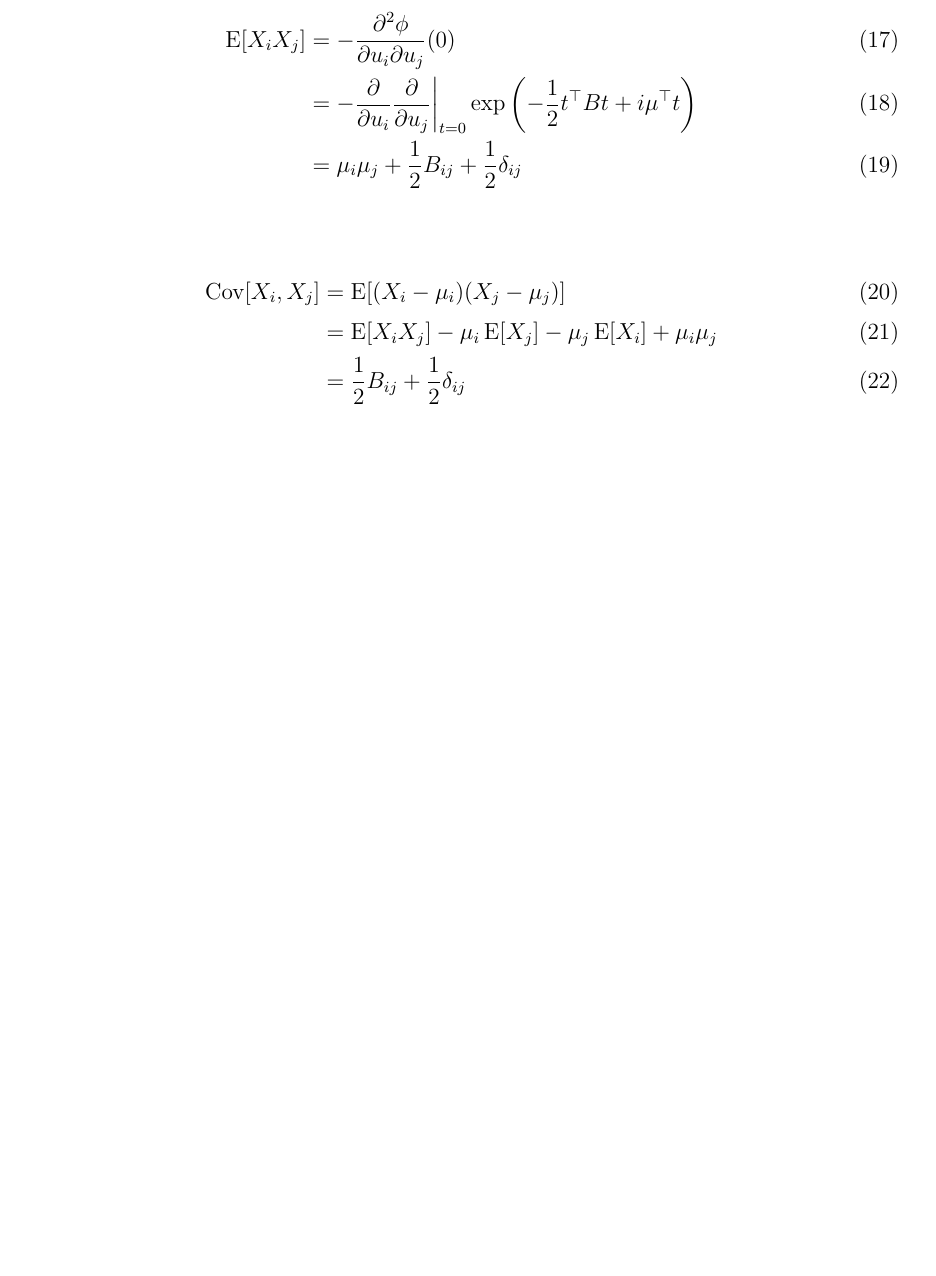
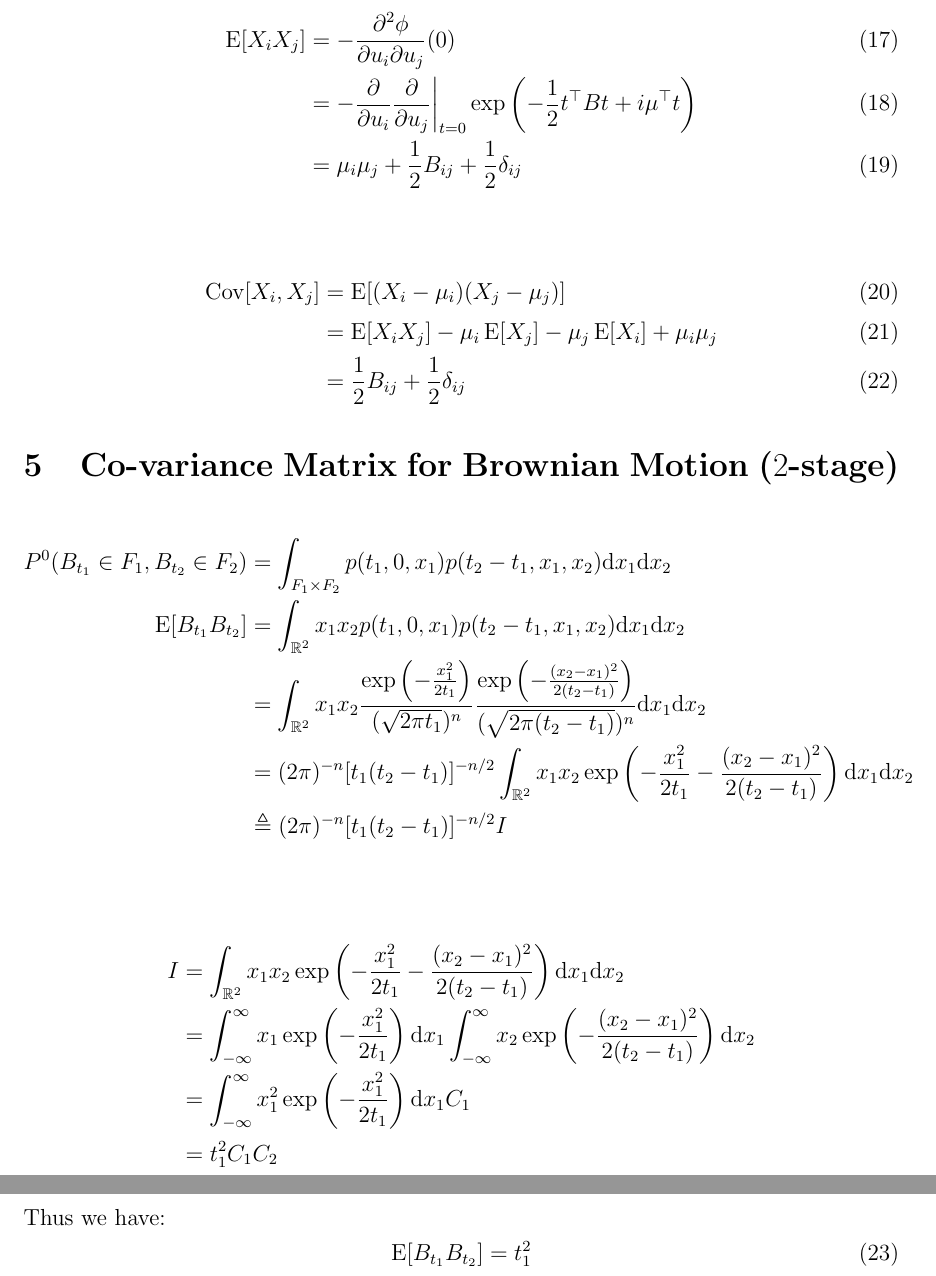
Before and after one commit to wzh4464/Secret-Base, a LaTeX document (Multi_Gaussian/gaussian.tex): part of page 3 of 3 before the commit and two parts of pages 3 and 4 of 4 after it, the two joined at a grey line, cut so that both start at the same text, the shorter picture padded with empty space. Compiled offline with pdfLaTeX.

Commit message:
Co-variance Matrix for Brownian Motion (2-stage)

```diff
--- a/Multi_Gaussian/gaussian.tex
+++ b/Multi_Gaussian/gaussian.tex
@@ -91,15 +91,34 @@ The characteristic function of the generalized Gaussian distribution is given by
 \section{Co-variance Matrix}
 $$ \phi(u)=\exp\left(-\frac{1}{2}u^{\top}Bu+i\mu^{\top}t\right) $$
 \begin{align}
-    \operatorname{E}[X_i X_j]&=- \frac{\partial^2 \phi}{\partial u_i \partial u_j}(0) \\
-    &=- \frac{\partial}{\partial u_i} \frac{\partial}{\partial u_j} \bigg|_{t=0} \exp \left(-\frac{1}{2} t^{\top} B t+i \mu^{\top} t\right) \\
-    &=\mu_i \mu_j + \frac{1}{2} B_{ij} + \frac{1}{2} \delta_{ij}
+    \operatorname{E}[X_i X_j] & =- \frac{\partial^2 \phi}{\partial u_i \partial u_j}(0)                                                                                \\
+                              & =- \frac{\partial}{\partial u_i} \frac{\partial}{\partial u_j} \bigg|_{t=0} \exp \left(-\frac{1}{2} t^{\top} B t+i \mu^{\top} t\right) \\
+                              & =\mu_i \mu_j + \frac{1}{2} B_{ij} + \frac{1}{2} \delta_{ij}
 \end{align}
 
 \begin{align}
-    \operatorname{Cov}[X_i,X_j]&=\operatorname{E}[(X_i-\mu_i)(X_j-\mu_j)] \\
-    &=\operatorname{E}[X_i X_j]-\mu_i \operatorname{E}[X_j]-\mu_j \operatorname{E}[X_i]+\mu_i \mu_j \\
-    &=\frac{1}{2} B_{ij} + \frac{1}{2} \delta_{ij}
+    \operatorname{Cov}[X_i,X_j] & =\operatorname{E}[(X_i-\mu_i)(X_j-\mu_j)]                                                      \\
+                                & =\operatorname{E}[X_i X_j]-\mu_i \operatorname{E}[X_j]-\mu_j \operatorname{E}[X_i]+\mu_i \mu_j \\
+                                & =\frac{1}{2} B_{ij} + \frac{1}{2} \delta_{ij}
 \end{align}
 
+\section{Co-variance Matrix for Brownian Motion ($2$-stage)}
+\begin{align*}
+    P^0(B_{t_1} \in F_1, B_{t_2} \in F_2) & =  \int_{F_1 \times F_2} p(t_1, 0, x_1) p(t_2-t_1, x_1, x_2) \mathrm{d}x_{1} \mathrm{d}x_2 \\
+    \operatorname{E}[B_{t_1} B_{t_2}]     & =  \int_{\mathbb{R}^2} x_1 x_2 p(t_1, 0, x_1) p(t_2-t_1, x_1, x_2) \mathrm{d}x_{1} \mathrm{d}x_2 \\
+    &= \int_{\mathbb{R}^2} x_1 x_2 \frac{\exp \left(-\frac{x_1^2}{2 t_1}\right)}{(\sqrt{2 \pi t_1})^{n} } \frac{\exp \left(-\frac{(x_2-x_1)^2}{2 (t_2-t_1)}\right)}{(\sqrt{2 \pi (t_2-t_1)})^{n} } \mathrm{d}x_{1} \mathrm{d}x_2 \\
+    &= (2\pi)^{-n} [t_1(t_2-t_1)]^{-n/2} \int_{\mathbb{R}^2} x_1 x_2 \exp \left(-\frac{x_1^2}{2 t_1}-\frac{(x_2-x_1)^2}{2 (t_2-t_1)}\right) \mathrm{d}x_{1} \mathrm{d}x_2 \\
+    % define as
+    &\triangleq (2\pi)^{-n} [t_1(t_2-t_1)]^{-n/2} I \\
+\end{align*}
+\begin{align*}
+    I &= \int_{\mathbb{R}^2} x_1 x_2 \exp \left(-\frac{x_1^2}{2 t_1}-\frac{(x_2-x_1)^2}{2 (t_2-t_1)}\right) \mathrm{d}x_{1} \mathrm{d}x_2 \\
+    &= \int_{-\infty}^{\infty} x_1 \exp \left(-\frac{x_1^2}{2 t_1}\right) \mathrm{d}x_1 \int_{-\infty}^{\infty} x_2 \exp \left(-\frac{(x_2-x_1)^2}{2 (t_2-t_1)}\right) \mathrm{d}x_2 \\
+    &= \int_{-\infty}^{\infty} x_1^2 \exp \left(-\frac{x_1^2}{2 t_1}\right) \mathrm{d}x_1 C_1 \\
+    &= t_1^2 C_1 C_2
+\end{align*}
+Thus we have:
+\begin{equation}
+    \operatorname{E}[B_{t_1} B_{t_2}] = t_1^2
+\end{equation}
 \end{document}
```
Also changed, not shown: Multi_Gaussian/gaussian.pdf, Multi_Gaussian/gaussian.tex (2 more changed lines), 3 other files.
